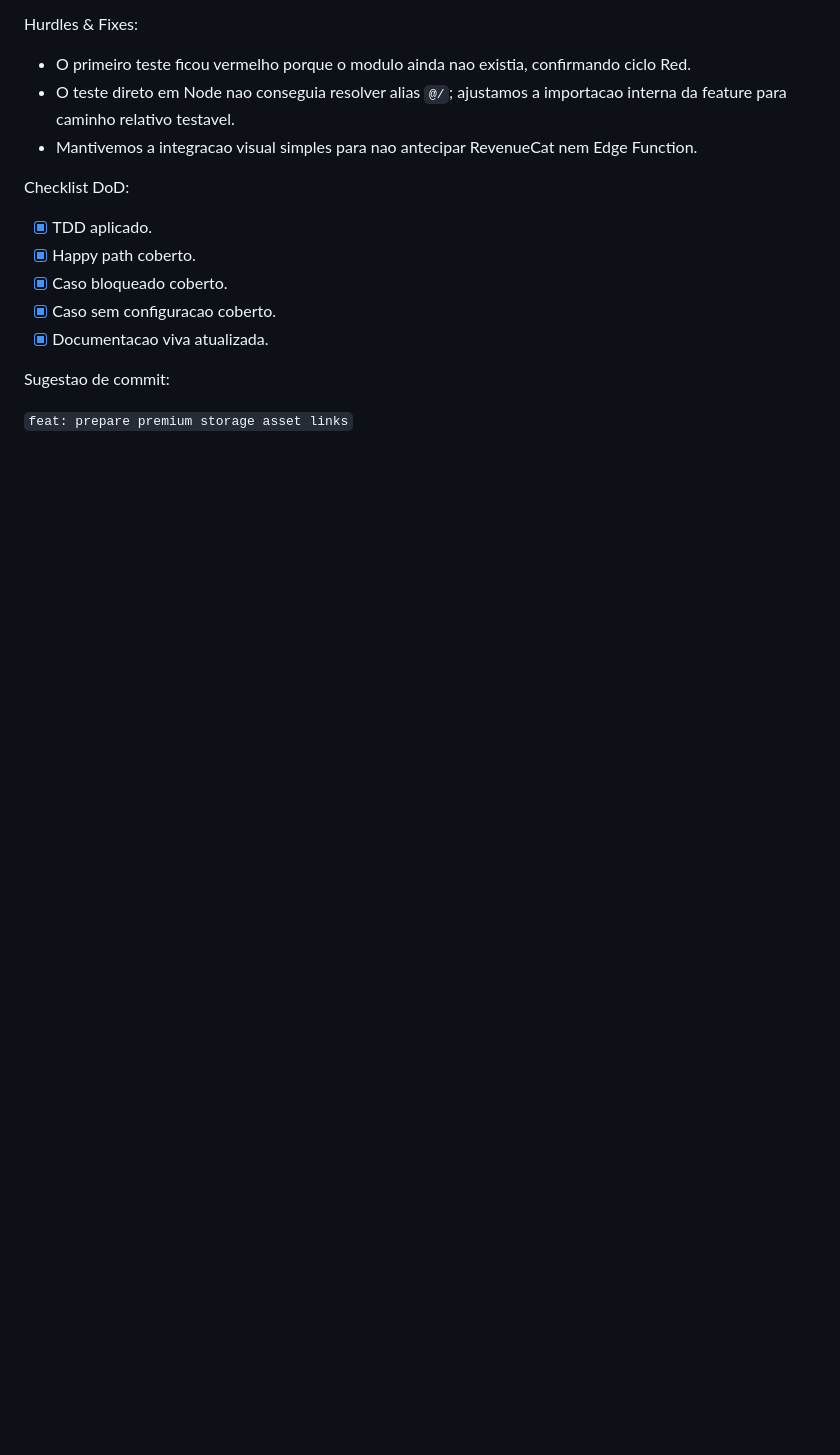
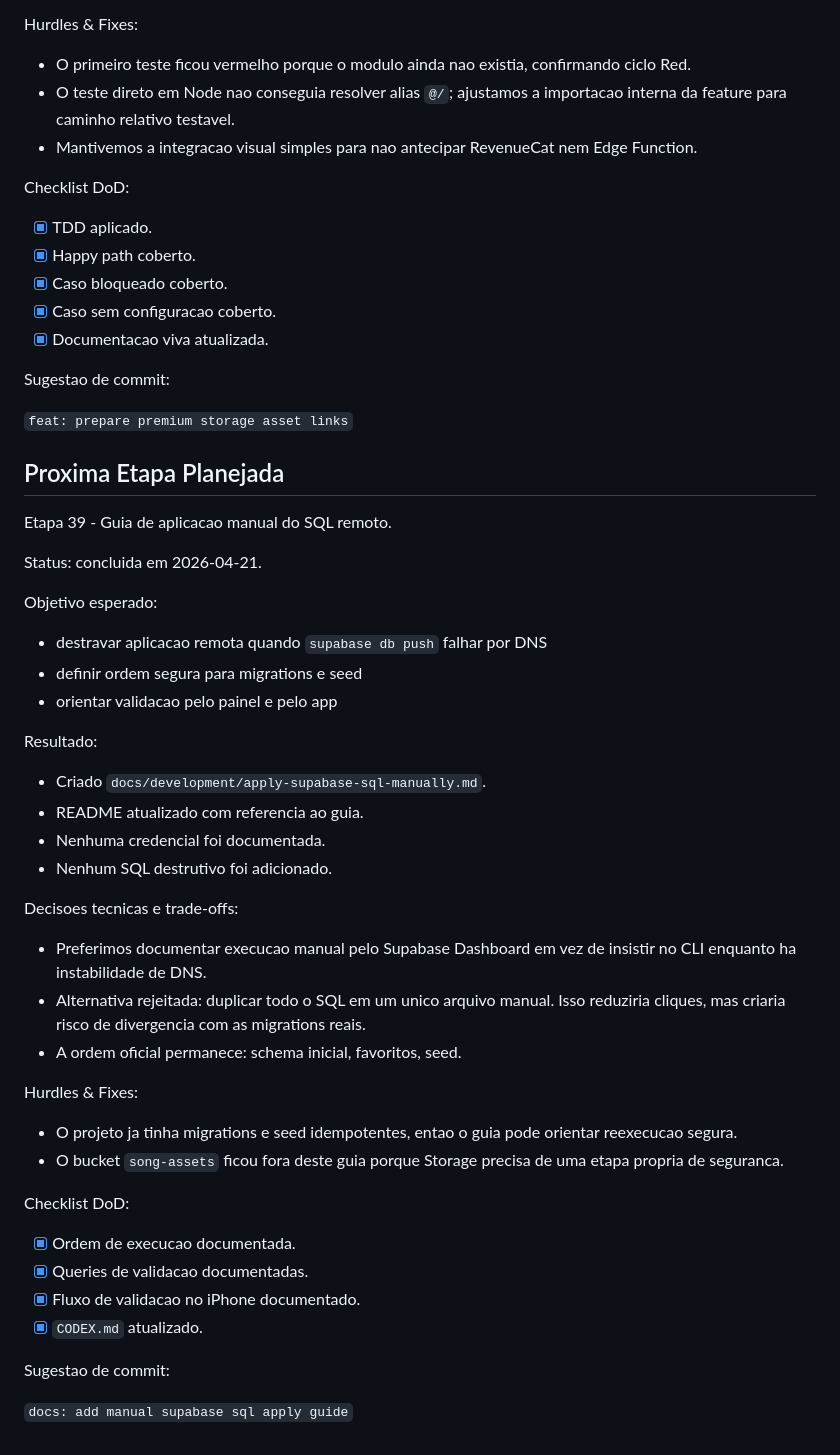
Before and after one commit to louvorserafico-org/louvor-serafico, a Markdown page: CODEX.md, the part around the change. GitHub-like rendering; blank space fills up the shorter version.

```diff
--- a/CODEX.md
+++ b/CODEX.md
@@ -1854,3 +1854,44 @@ Checklist DoD:
 Sugestao de commit:
 
 `feat: prepare premium storage asset links`
+
+## Proxima Etapa Planejada
+
+Etapa 39 - Guia de aplicacao manual do SQL remoto.
+
+Status: concluida em 2026-04-21.
+
+Objetivo esperado:
+
+- destravar aplicacao remota quando `supabase db push` falhar por DNS
+- definir ordem segura para migrations e seed
+- orientar validacao pelo painel e pelo app
+
+Resultado:
+
+- Criado `docs/development/apply-supabase-sql-manually.md`.
+- README atualizado com referencia ao guia.
+- Nenhuma credencial foi documentada.
+- Nenhum SQL destrutivo foi adicionado.
+
+Decisoes tecnicas e trade-offs:
+
+- Preferimos documentar execucao manual pelo Supabase Dashboard em vez de insistir no CLI enquanto ha instabilidade de DNS.
+- Alternativa rejeitada: duplicar todo o SQL em um unico arquivo manual. Isso reduziria cliques, mas criaria risco de divergencia com as migrations reais.
+- A ordem oficial permanece: schema inicial, favoritos, seed.
+
+Hurdles & Fixes:
+
+- O projeto ja tinha migrations e seed idempotentes, entao o guia pode orientar reexecucao segura.
+- O bucket `song-assets` ficou fora deste guia porque Storage precisa de uma etapa propria de seguranca.
+
+Checklist DoD:
+
+- [x] Ordem de execucao documentada.
+- [x] Queries de validacao documentadas.
+- [x] Fluxo de validacao no iPhone documentado.
+- [x] `CODEX.md` atualizado.
+
+Sugestao de commit:
+
+`docs: add manual supabase sql apply guide`
```
Also changed, not shown: README.md (+1 -0 lines), docs/development/apply-supabase-sql-manually.md (added, +87 -0 lines).
